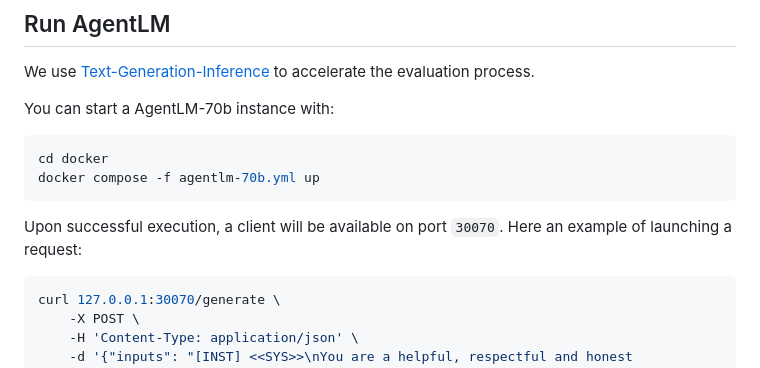
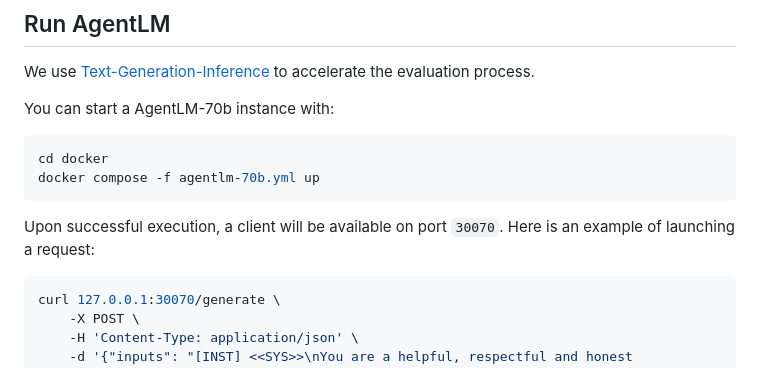
Before and after one commit to THUDM/AgentTuning, a Markdown page: README.md, the part around the change. GitHub-like rendering.

````diff
--- a/README.md
+++ b/README.md
@@ -51,7 +51,7 @@ cd docker
 docker compose -f agentlm-70b.yml up
 ```
 
-Upon successful execution, a client will be available on port `30070`. Here an example of launching a request:
+Upon successful execution, a client will be available on port `30070`. Here is an example of launching a request:
 
 ```bash
 curl 127.0.0.1:30070/generate \
````
